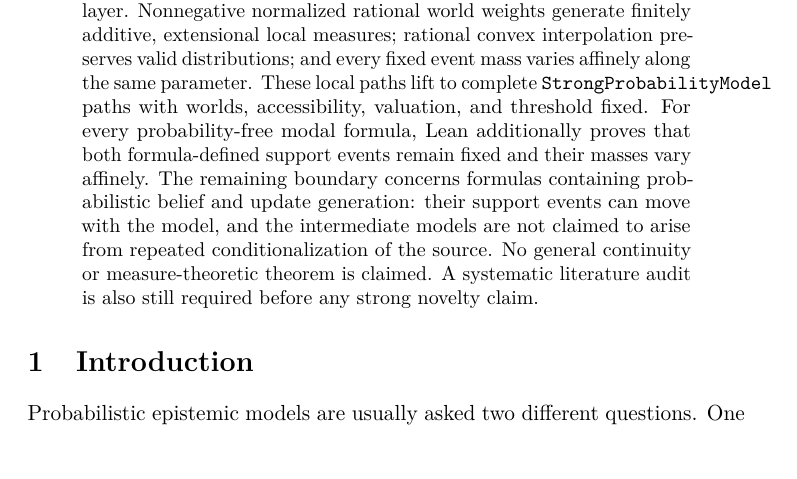
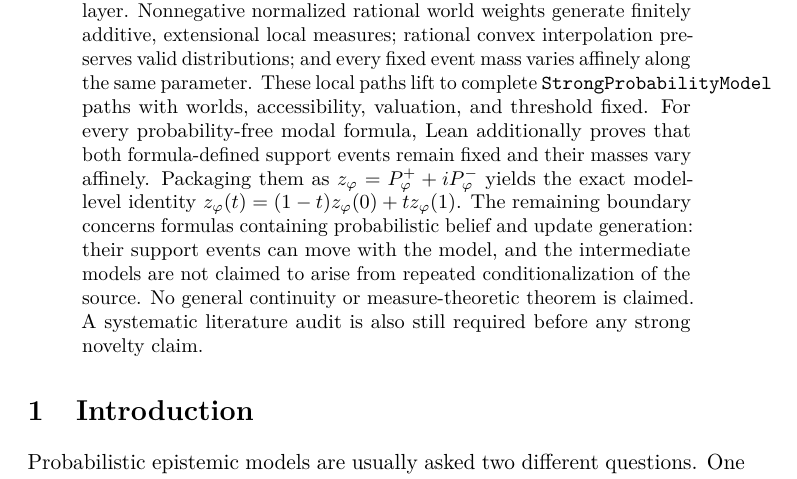
Before and after one commit to cr4bbz/4PEL-Lean-Formalization, a LaTeX paper (paper/main.tex): part of page 2 of 39, cut so that both start at the same text, the shorter picture padded with empty space. Compiled offline with pdfLaTeX.

Commit message:
Document verified affine complex model path in paper/main.tex

```diff
--- a/paper/main.tex
+++ b/paper/main.tex
@@ -58,7 +58,7 @@ The dynamic results develop this architecture from endpoint reachability to an e
 
 A categorical wall flip is equivalent to endpoint straddling of the corresponding rational support mass. For the directed affine interpolation \(\gamma(t)=x+t(y-x)\), straddling yields an explicit rational threshold-hit parameter in \([0,1]\). Two-wall transitions therefore carry two unique crossing times. Their order is positive-first, simultaneous, or negative-first; simultaneity is exactly passage through \((\thr,\thr)\) in the two-dimensional support plane. If the crossings are sequential, the rational midpoint between them occupies a necessary adjacent FDE phase. Thus a diagonal endpoint transition such as \(\Nval\to\Bval\) decomposes along the affine support path as either \(\Nval\to\Tval\to\Bval\) or \(\Nval\to\Fval\to\Bval\), according to crossing order.
 
-The mechanization now also supplies a stronger finite-probability layer. Nonnegative normalized rational world weights generate finitely additive, extensional local measures; rational convex interpolation preserves valid distributions; and every fixed event mass varies affinely along the same parameter. These local paths lift to complete \texttt{StrongProbabilityModel} paths with worlds, accessibility, valuation, and threshold fixed. For every probability-free modal formula, Lean additionally proves that both formula-defined support events remain fixed and their masses vary affinely. The remaining boundary concerns formulas containing probabilistic belief and update generation: their support events can move with the model, and the intermediate models are not claimed to arise from repeated conditionalization of the source. No general continuity or measure-theoretic theorem is claimed. A systematic literature audit is also still required before any strong novelty claim.
+The mechanization now also supplies a stronger finite-probability layer. Nonnegative normalized rational world weights generate finitely additive, extensional local measures; rational convex interpolation preserves valid distributions; and every fixed event mass varies affinely along the same parameter. These local paths lift to complete \texttt{StrongProbabilityModel} paths with worlds, accessibility, valuation, and threshold fixed. For every probability-free modal formula, Lean additionally proves that both formula-defined support events remain fixed and their masses vary affinely. Packaging them as \(z_\varphi=P^+_\varphi+iP^-_\varphi\) yields the exact model-level identity \(z_\varphi(t)=(1-t)z_\varphi(0)+t z_\varphi(1)\). The remaining boundary concerns formulas containing probabilistic belief and update generation: their support events can move with the model, and the intermediate models are not claimed to arise from repeated conditionalization of the source. No general continuity or measure-theoretic theorem is claimed. A systematic literature audit is also still required before any strong novelty claim.
 \end{abstract}
 
 \input{sections/01_introduction}
```
